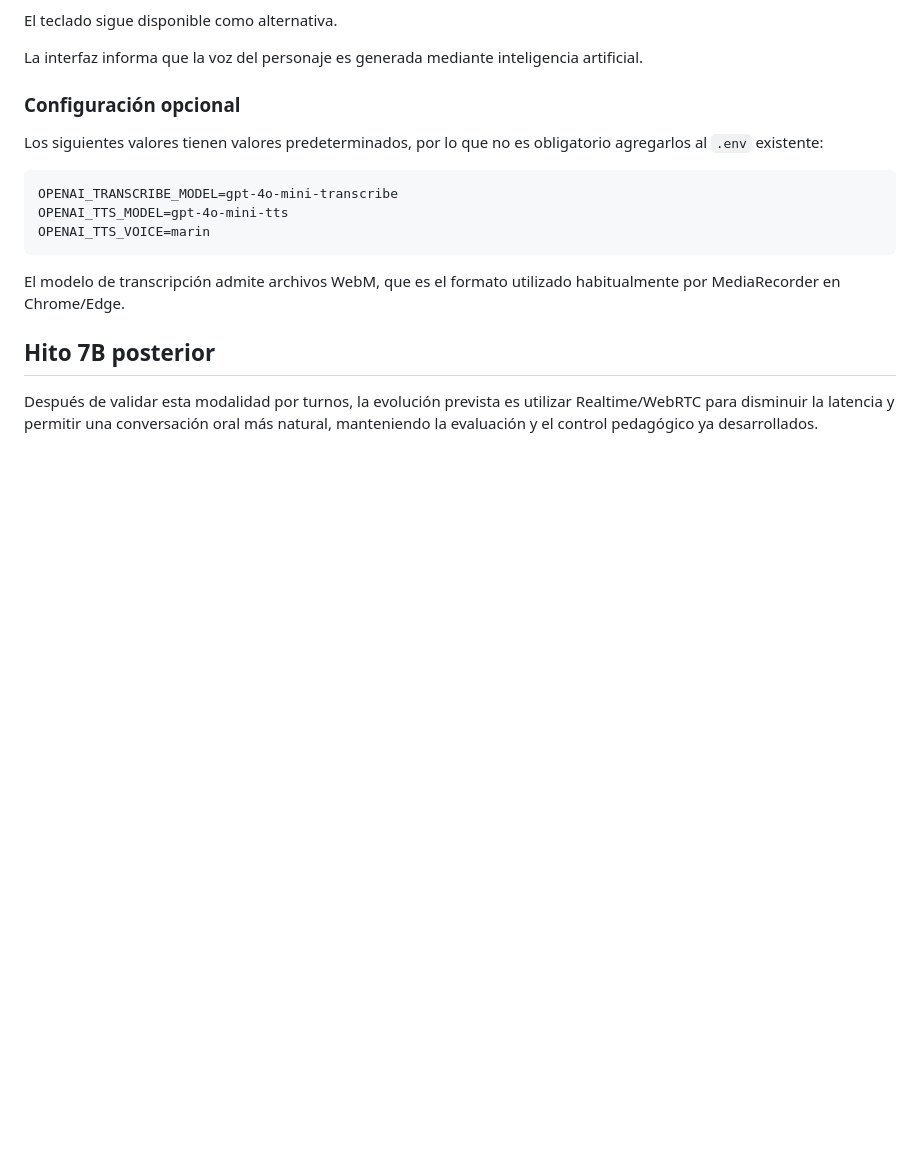
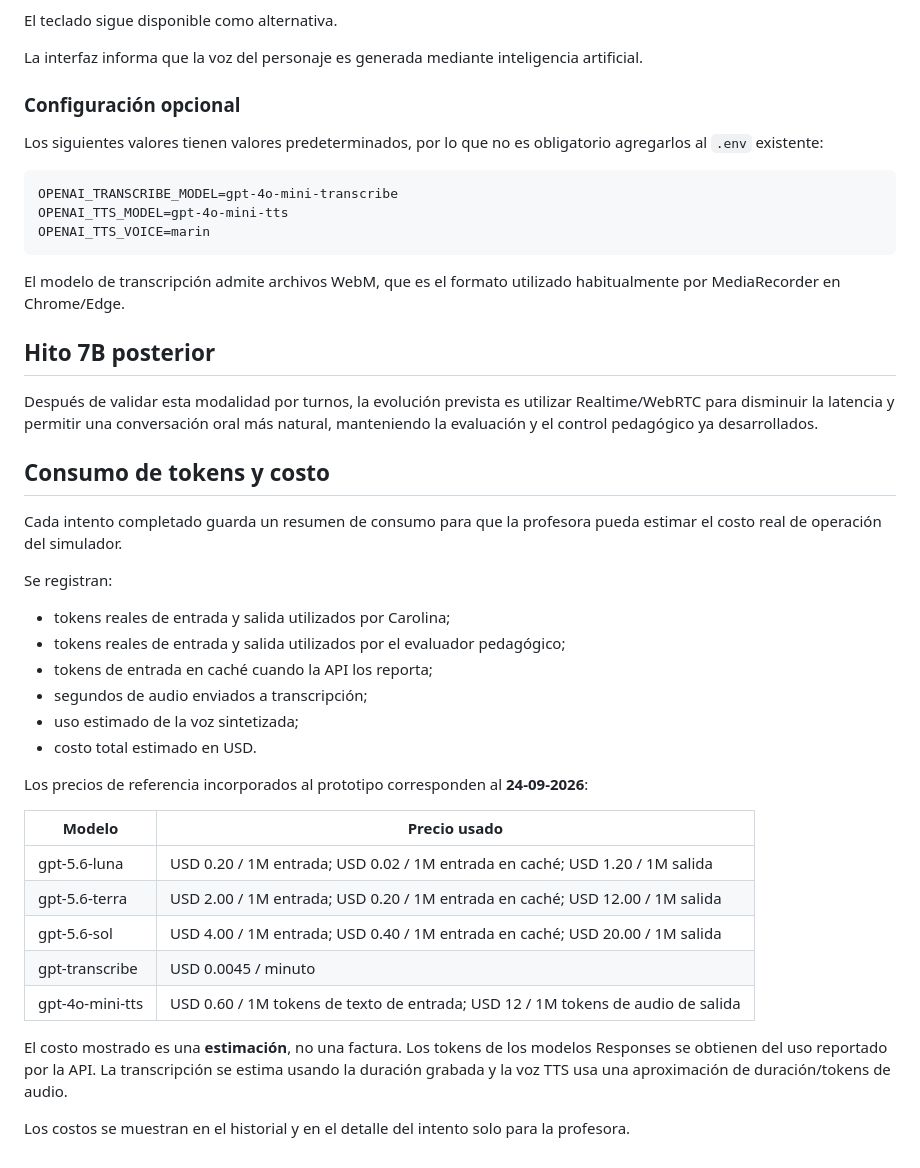
Before and after one commit to hadfeg/simulador-entrevistas, a Markdown page: README.md, the part around the change. Rendered like a GitHub page; blank space fills up the shorter version.

Commit message:
Document token usage and cost estimates

```diff
--- a/README.md
+++ b/README.md
@@ -213,3 +213,31 @@ El modelo de transcripción admite archivos WebM, que es el formato utilizado ha
 ## Hito 7B posterior
 
 Después de validar esta modalidad por turnos, la evolución prevista es utilizar Realtime/WebRTC para disminuir la latencia y permitir una conversación oral más natural, manteniendo la evaluación y el control pedagógico ya desarrollados.
+
+
+## Consumo de tokens y costo
+
+Cada intento completado guarda un resumen de consumo para que la profesora pueda estimar el costo real de operación del simulador.
+
+Se registran:
+
+- tokens reales de entrada y salida utilizados por Carolina;
+- tokens reales de entrada y salida utilizados por el evaluador pedagógico;
+- tokens de entrada en caché cuando la API los reporta;
+- segundos de audio enviados a transcripción;
+- uso estimado de la voz sintetizada;
+- costo total estimado en USD.
+
+Los precios de referencia incorporados al prototipo corresponden al **24-09-2026**:
+
+| Modelo | Precio usado |
+| --- | --- |
+| gpt-5.6-luna | USD 0.20 / 1M entrada; USD 0.02 / 1M entrada en caché; USD 1.20 / 1M salida |
+| gpt-5.6-terra | USD 2.00 / 1M entrada; USD 0.20 / 1M entrada en caché; USD 12.00 / 1M salida |
+| gpt-5.6-sol | USD 4.00 / 1M entrada; USD 0.40 / 1M entrada en caché; USD 20.00 / 1M salida |
+| gpt-transcribe | USD 0.0045 / minuto |
+| gpt-4o-mini-tts | USD 0.60 / 1M tokens de texto de entrada; USD 12 / 1M tokens de audio de salida |
+
+El costo mostrado es una **estimación**, no una factura. Los tokens de los modelos Responses se obtienen del uso reportado por la API. La transcripción se estima usando la duración grabada y la voz TTS usa una aproximación de duración/tokens de audio.
+
+Los costos se muestran en el historial y en el detalle del intento solo para la profesora.
```
